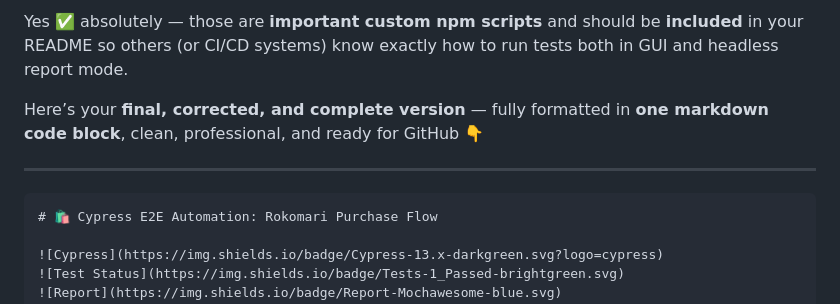
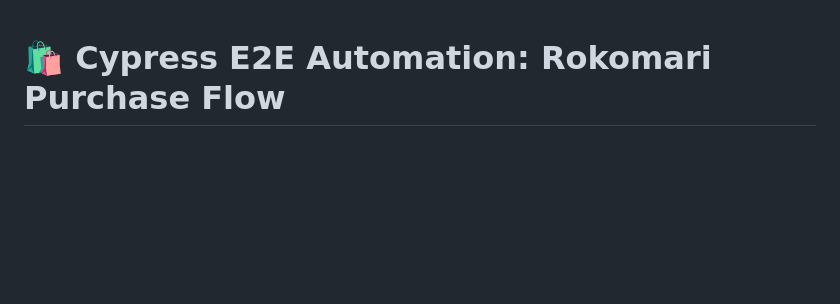
Before and after one commit to MHMITHUN/Rokomari-Cypress-Automation, a Markdown page: README.md, the part around the change printed below. GitHub-like rendering; blank space fills up the shorter version.

Commit message:
Rokomari Automation E2E Final Update with Readme

`````diff
--- a/README.md
+++ b/README.md
@@ -1,10 +1,4 @@
-Yes ✅ absolutely — those are **important custom npm scripts** and should be **included** in your README so others (or CI/CD systems) know exactly how to run tests both in GUI and headless report mode.
 
-Here’s your **final, corrected, and complete version** — fully formatted in **one markdown code block**, clean, professional, and ready for GitHub 👇
-
----
-
-````markdown
 # 🛍️ Cypress E2E Automation: Rokomari Purchase Flow
 
 ![Cypress](https://img.shields.io/badge/Cypress-13.x-darkgreen.svg?logo=cypress)
`````
Also changed, not shown: other parts of README.md (+1 -1 lines).
